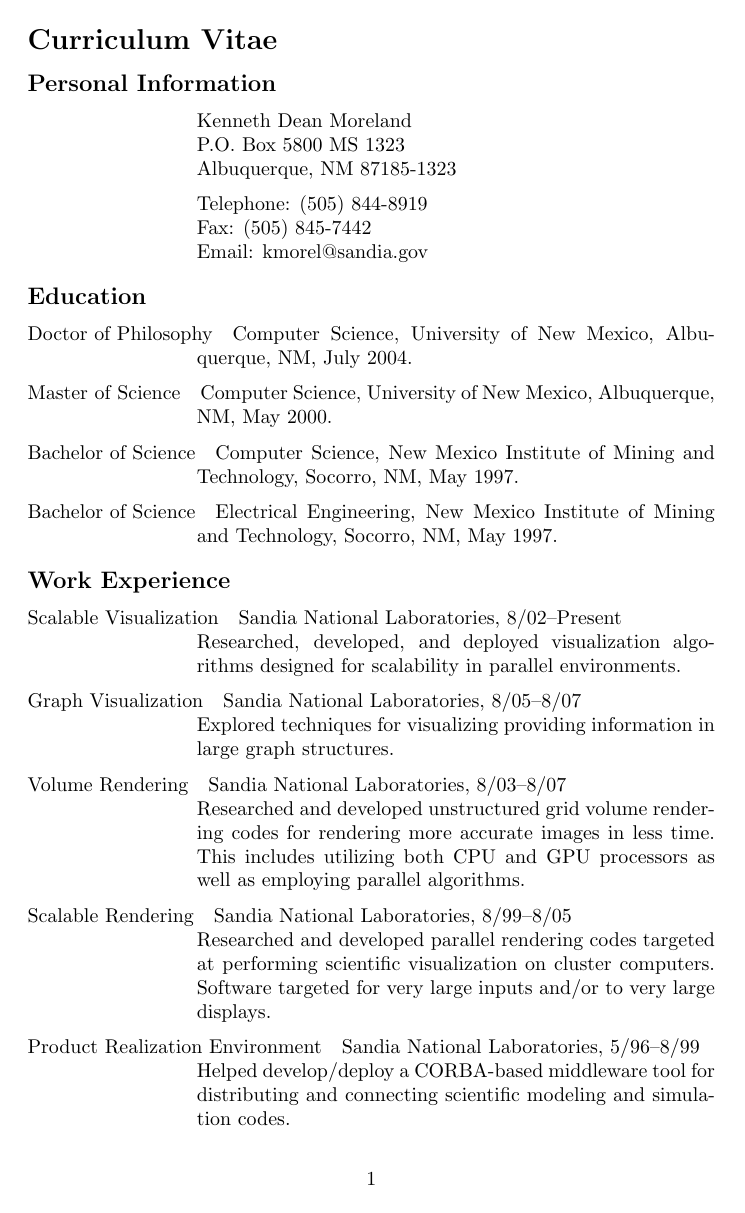
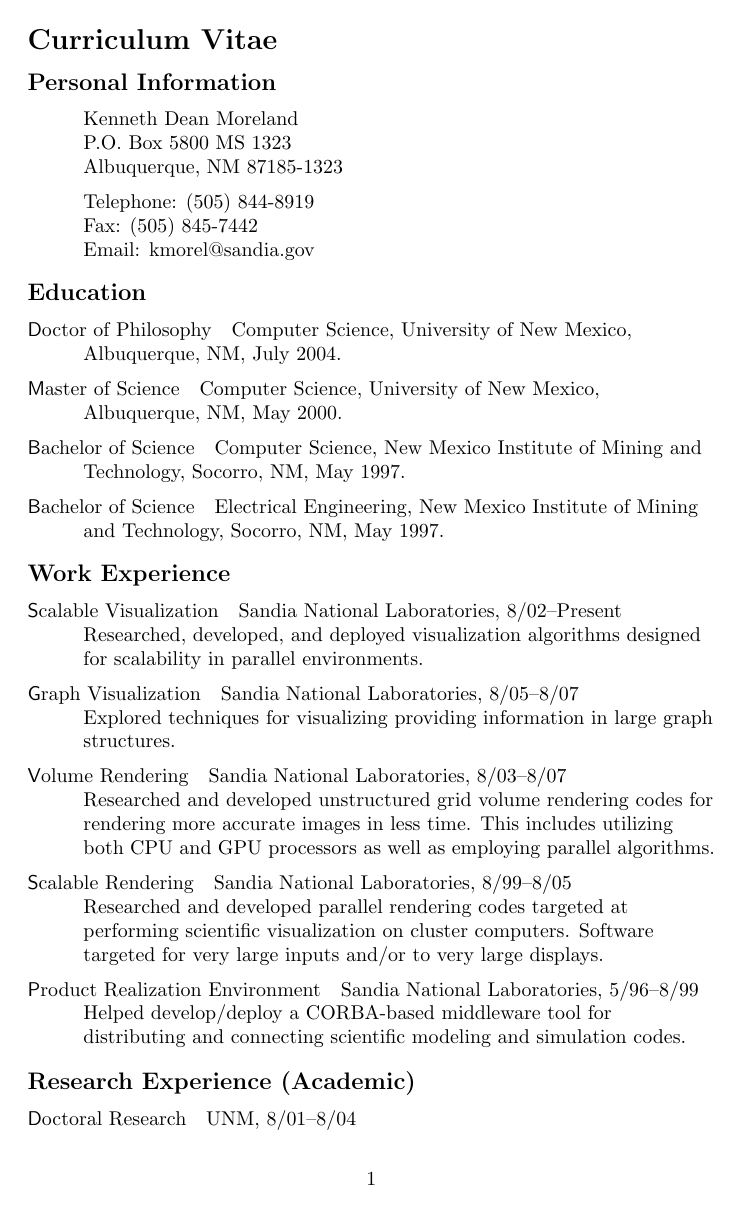
Before and after one commit to kmorel-papers/curriculum_vitae, a LaTeX CV (curriculum_vitae.tex): page 1 of 4 before the commit and page 1 of 3 after it. Compiled offline with pdfLaTeX.

Commit message:
Update some formatting.

```diff
--- a/curriculum_vitae.tex
+++ b/curriculum_vitae.tex
@@ -11,13 +11,17 @@
 \cvplace{Sandia National Laboratories}
 
 %TIMESTAMP=`%B %e, %Y'
-\date{January  9, 2008}
+\date{February 11, 2013}
 
 \sloppy
 
 \begin{document}
 
+  \raggedright
+
   \begin{cv}{Curriculum Vitae}
+    \setlength{\cvlabelwidth}{.25in}
+    \renewcommand*{\cvlabelfont}{\textsf}
 
     \begin{cvlist}{Personal Information}
       \item Kenneth Dean Moreland \\
```
